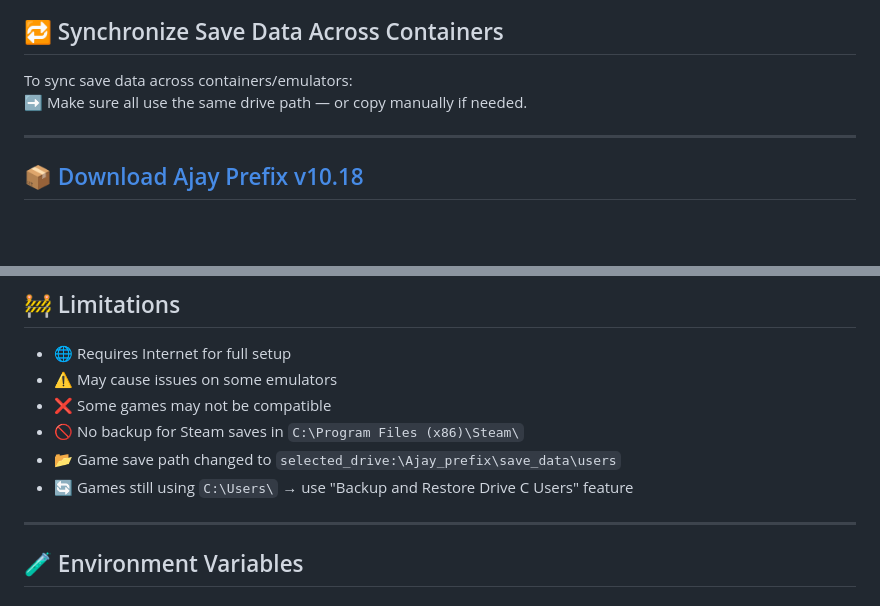
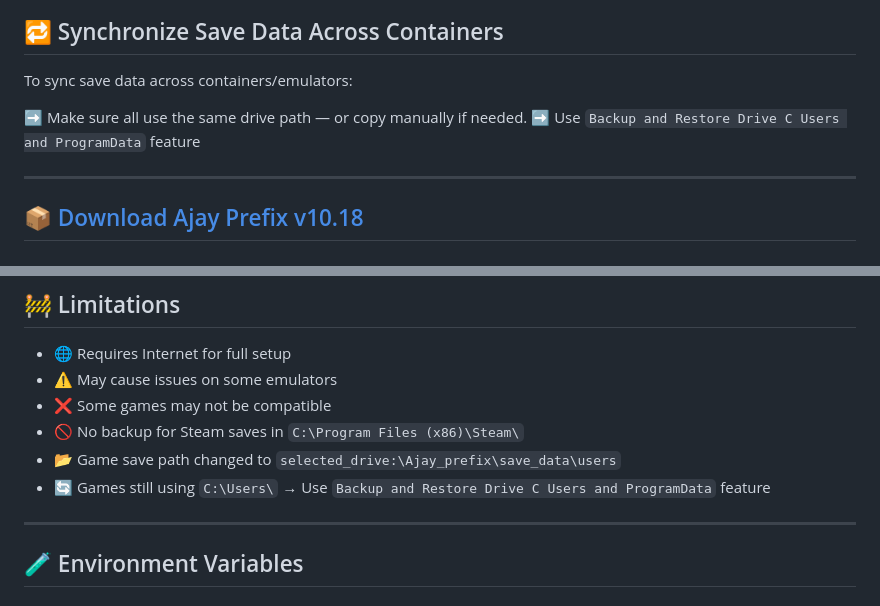
Before and after one commit to ajay9634/Ajay-prefix, a Markdown page: README.md, 2 parts joined by grey strips. Drawn GitHub-style; blank space fills up the shorter version.

```diff
--- a/README.md
+++ b/README.md
@@ -64,7 +65,9 @@ If you previously played games, move your save data from:
 ## 🔁 Synchronize Save Data Across Containers
 
 To sync save data across containers/emulators:
+
 ➡️ Make sure all use the same drive path — or copy manually if needed.
+➡️ Use `Backup and Restore Drive C Users and ProgramData` feature
 
 ---
 
@@ -108,7 +111,7 @@ To sync save data across containers/emulators:
 - ❌ Some games may not be compatible
 - 🚫 No backup for Steam saves in `C:\Program Files (x86)\Steam\`
 - 📂 Game save path changed to `selected_drive:\Ajay_prefix\save_data\users`
-- 🔄 Games still using `C:\Users\` → use "Backup and Restore Drive C Users" feature
+- 🔄 Games still using `C:\Users\` → Use `Backup and Restore Drive C Users and ProgramData` feature
 
 ---
 
```
Also changed, not shown: other parts of README.md (+1 -0 lines).
